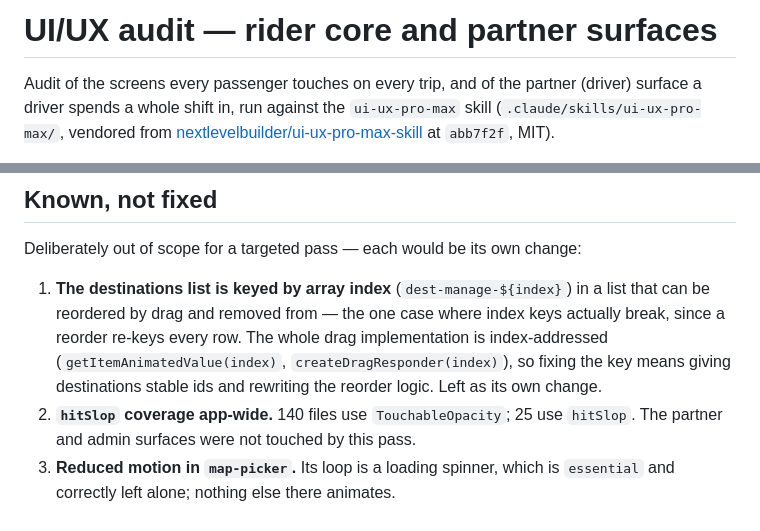
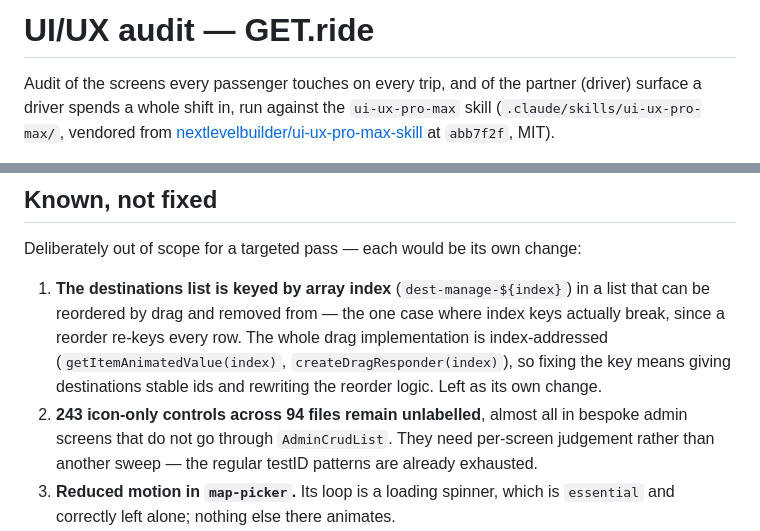
Before and after one commit to getgroupmy/getride, a Markdown page: docs/ui-ux-audit.md, 2 parts joined by grey strips. Rendered like a GitHub page.

```diff
--- a/docs/ui-ux-audit.md
+++ b/docs/ui-ux-audit.md
@@ -1,4 +1,4 @@
-# UI/UX audit — rider core and partner surfaces
+# UI/UX audit — GET.ride
 
 Audit of the screens every passenger touches on every trip, and of the partner
 (driver) surface a driver spends a whole shift in, run against the
@@ -369,8 +437,10 @@ Deliberately out of scope for a targeted pass — each would be its own change:
    implementation is index-addressed (`getItemAnimatedValue(index)`,
    `createDragResponder(index)`), so fixing the key means giving destinations
    stable ids and rewriting the reorder logic. Left as its own change.
-2. **`hitSlop` coverage app-wide.** 140 files use `TouchableOpacity`; 25 use
-   `hitSlop`. The partner and admin surfaces were not touched by this pass.
+2. **243 icon-only controls across 94 files remain unlabelled**, almost all in
+   bespoke admin screens that do not go through `AdminCrudList`. They need
+   per-screen judgement rather than another sweep — the regular testID patterns
+   are already exhausted.
 3. **Reduced motion in `map-picker`.** Its loop is a loading spinner, which is
    `essential` and correctly left alone; nothing else there animates.
 4. **Dynamic Type.** No screen was verified at the largest system text size;
```
Also changed, not shown: other parts of docs/ui-ux-audit.md (+68 -0 lines).
